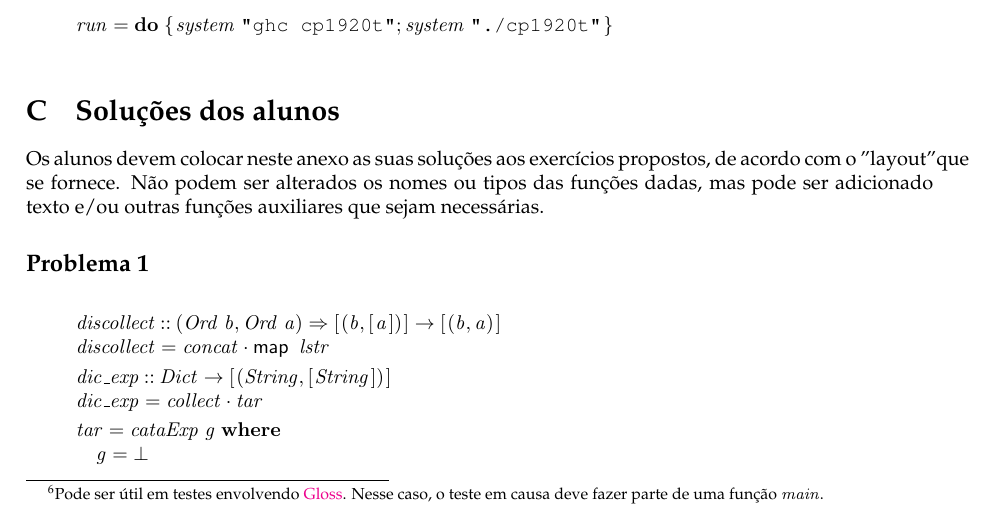
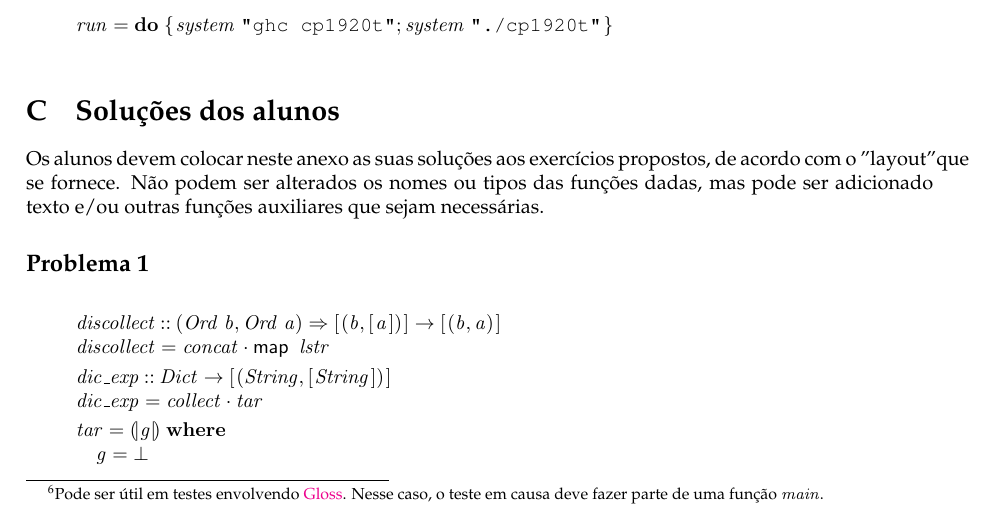
Before and after one commit to H4XOR98/CP-1920, a LaTeX document (cp1920t/cp1920t.tex): part of page 13 of 18, cut so that both start at the same text. Compiled offline with pdfLaTeX.

Commit message:
Commit updates

```diff
--- a/cp1920t/cp1920t.tex
+++ b/cp1920t/cp1920t.tex
@@ -1383,7 +1383,7 @@ outras funções auxiliares que sejam necessárias.
 \\
 \>[B]{}\Varid{dic\char95 exp}\mathrel{=}\Varid{collect}\comp \Varid{tar}{}\<[E]%
 \\[\blanklineskip]%
-\>[B]{}\Varid{tar}\mathrel{=}\Varid{cataExp}\;\Varid{g}\;\mathbf{where}{}\<[E]%
+\>[B]{}\Varid{tar}\mathrel{=}\cata{\Varid{g}}\;\mathbf{where}{}\<[E]%
 \\
 \>[B]{}\hsindent{3}{}\<[3]%
 \>[3]{}\Varid{g}\mathrel{=}\bot {}\<[E]%
```
Also changed, not shown: cp1920t/cp1920t.pdf, 3 other files.
